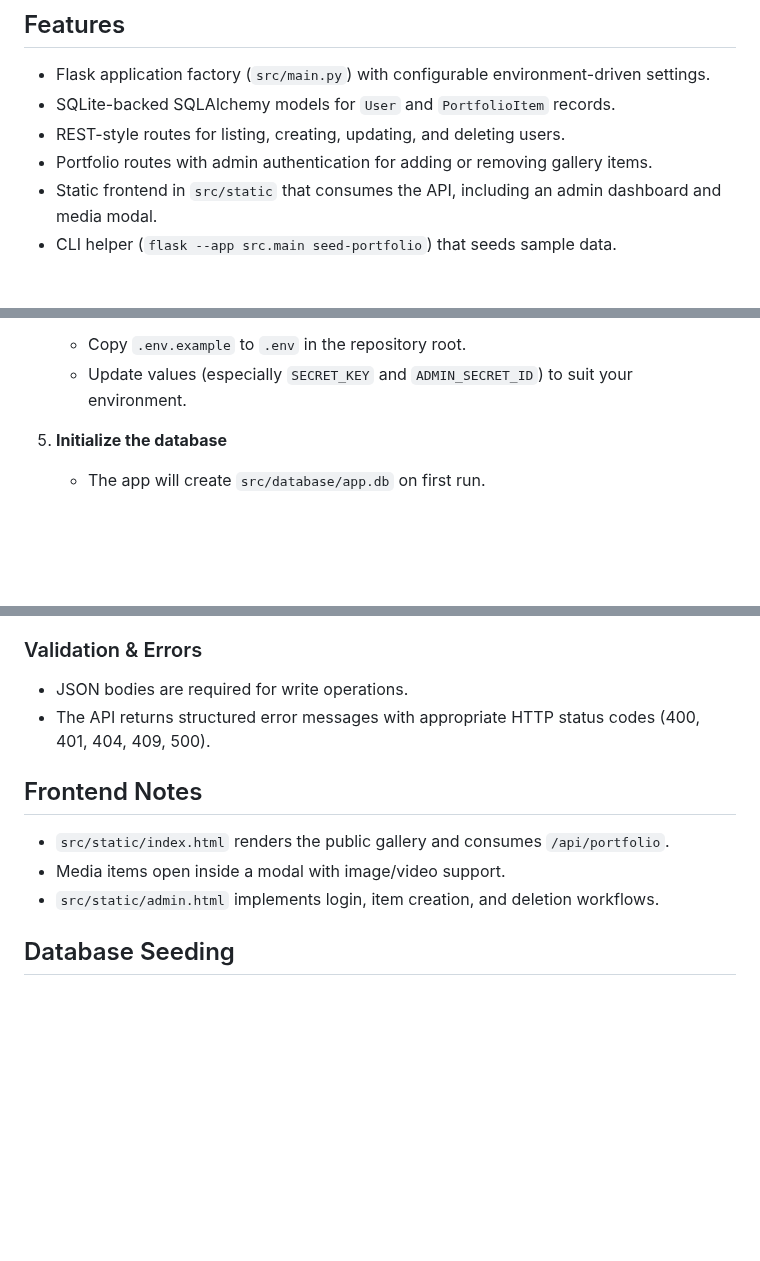
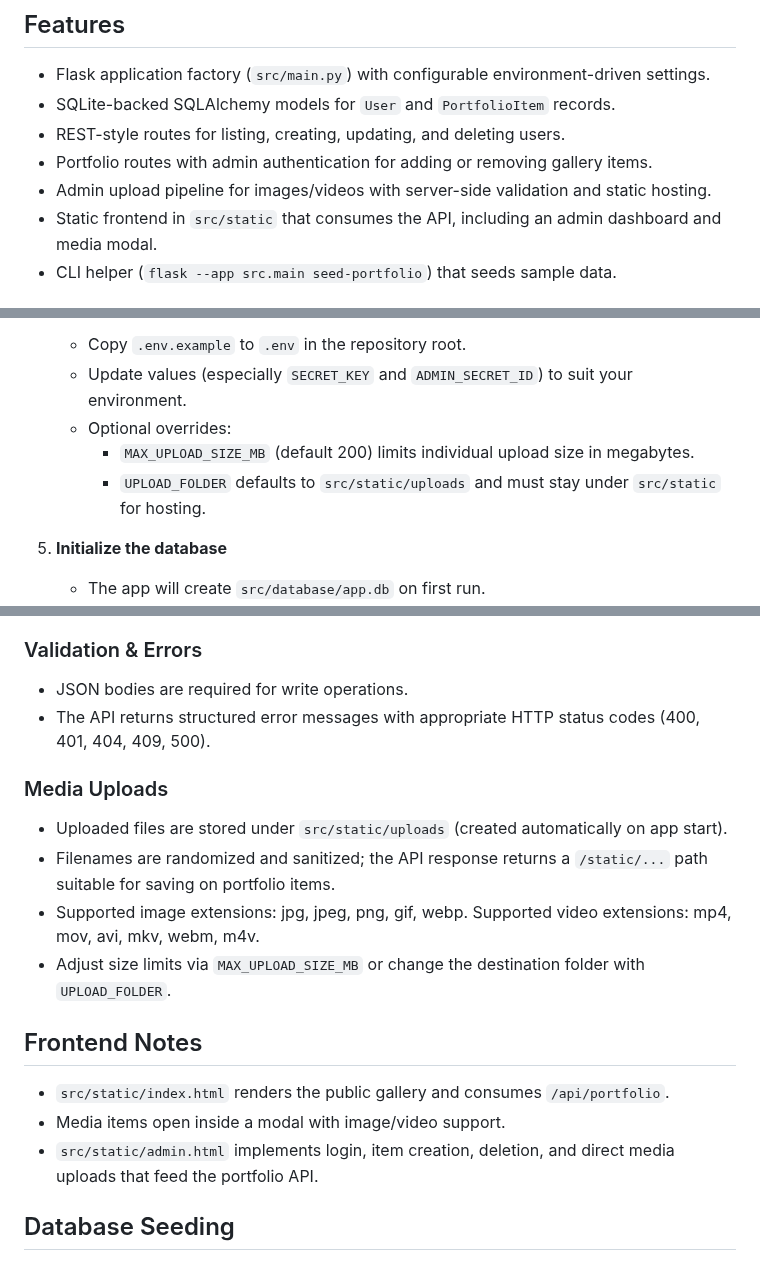
Before and after one commit to norlive/Mywebsite, a Markdown page: README.md, 3 parts joined by grey strips. Drawn GitHub-style; blank space fills up the shorter version.

Commit message:
Update README with media upload feature details
Added documentation for the new admin media upload pipeline, including environment variable overrides, API endpoint for uploads, supported file types, and frontend integration. Clarifies storage location and usage in portfolio items.

```diff
--- a/README.md
+++ b/README.md
@@ -7,6 +7,7 @@ A Flask + SQLite application that powers a portfolio gallery with an admin conso
 - SQLite-backed SQLAlchemy models for `User` and `PortfolioItem` records.
 - REST-style routes for listing, creating, updating, and deleting users.
 - Portfolio routes with admin authentication for adding or removing gallery items.
+- Admin upload pipeline for images/videos with server-side validation and static hosting.
 - Static frontend in `src/static` that consumes the API, including an admin dashboard and media modal.
 - CLI helper (`flask --app src.main seed-portfolio`) that seeds sample data.
 
@@ -39,6 +40,9 @@ A Flask + SQLite application that powers a portfolio gallery with an admin conso
 4. **Configure environment variables**
    - Copy `.env.example` to `.env` in the repository root.
    - Update values (especially `SECRET_KEY` and `ADMIN_SECRET_ID`) to suit your environment.
+   - Optional overrides:
+     - `MAX_UPLOAD_SIZE_MB` (default 200) limits individual upload size in megabytes.
+     - `UPLOAD_FOLDER` defaults to `src/static/uploads` and must stay under `src/static` for hosting.
 
 5. **Initialize the database**
    - The app will create `src/database/app.db` on first run.
@@ -76,10 +81,16 @@ Base URL: `/api`
 - JSON bodies are required for write operations.
 - The API returns structured error messages with appropriate HTTP status codes (400, 401, 404, 409, 500).
 
+### Media Uploads
+- Uploaded files are stored under `src/static/uploads` (created automatically on app start).
+- Filenames are randomized and sanitized; the API response returns a `/static/...` path suitable for saving on portfolio items.
+- Supported image extensions: jpg, jpeg, png, gif, webp. Supported video extensions: mp4, mov, avi, mkv, webm, m4v.
+- Adjust size limits via `MAX_UPLOAD_SIZE_MB` or change the destination folder with `UPLOAD_FOLDER`.
+
 ## Frontend Notes
 - `src/static/index.html` renders the public gallery and consumes `/api/portfolio`.
 - Media items open inside a modal with image/video support.
-- `src/static/admin.html` implements login, item creation, and deletion workflows.
+- `src/static/admin.html` implements login, item creation, deletion, and direct media uploads that feed the portfolio API.
 
 ## Database Seeding
 The production app no longer seeds data automatically. Use the provided CLI command; it inserts a trimmed set of sample records. You can customize `src/database/seed.py` or add your own scripts.
```
Also changed, not shown: other parts of README.md (+1 -0 lines).
